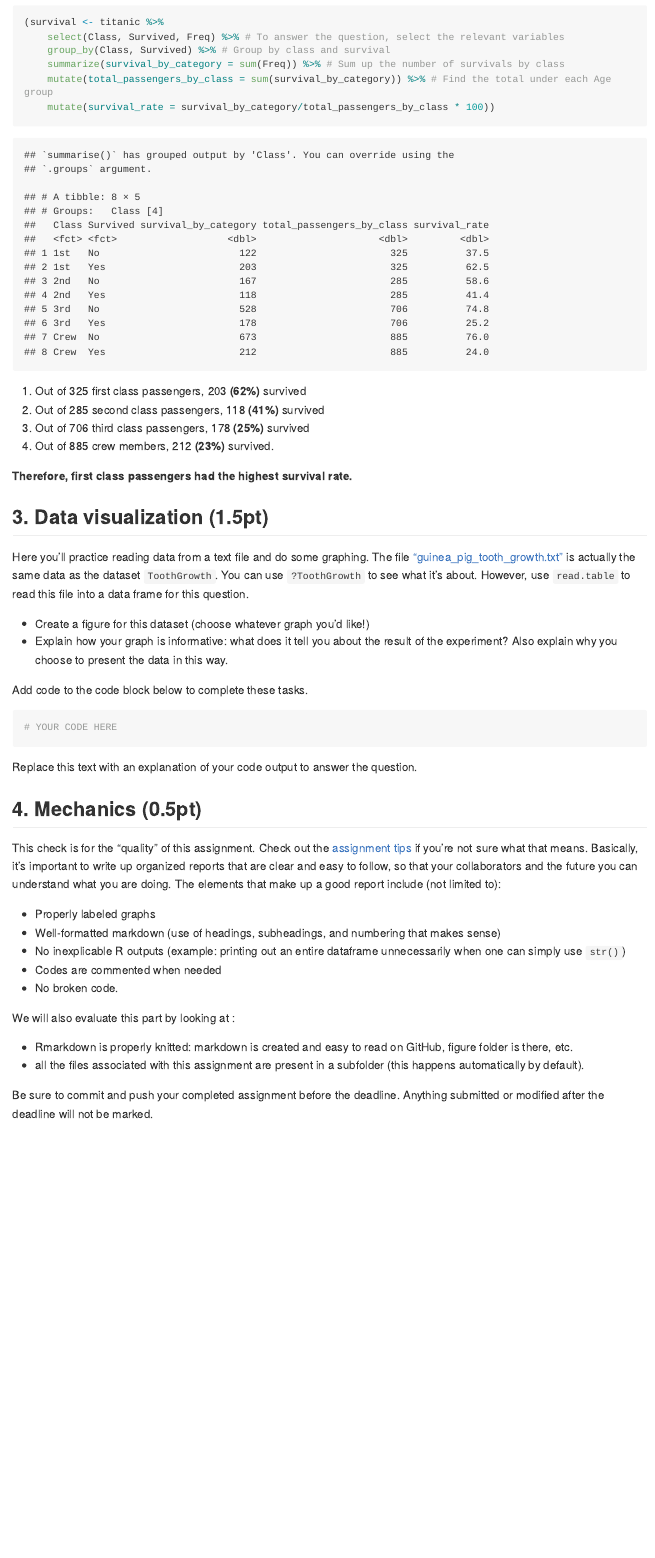
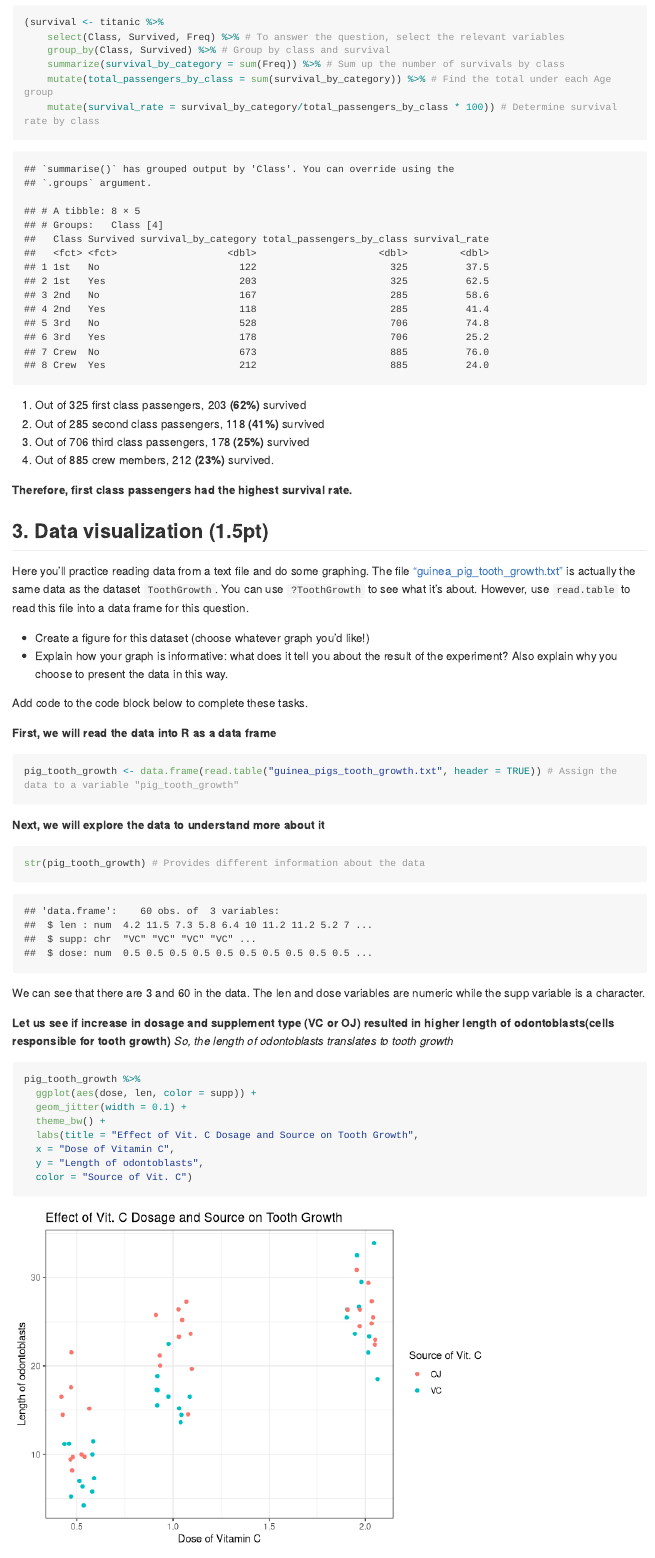
Before and after one commit to STAT540-UBC-2022/intro-assignment-eamutaigwe, an R Markdown document (intro_assignment.Rmd): the page in a window 1100 px wide, from 3590 px down. Rendered offline with R 4.5, knitr and Pandoc, with nearby package versions; code that draws random numbers runs with fixed seeds of ours; long lines of code are wrapped.

Commit message:
update intro_assignment.Rmd

````diff
--- a/intro_assignment.Rmd
+++ b/intro_assignment.Rmd
@@ -123,7 +123,7 @@ The result shows that `57 (52%)` of the children survived whereas `654 (31%)` of
     group_by(Class, Survived) %>% # Group by class and survival
     summarize(survival_by_category = sum(Freq)) %>% # Sum up the number of survivals by class
     mutate(total_passengers_by_class = sum(survival_by_category)) %>% # Find the total under each Age group
-    mutate(survival_rate = survival_by_category/total_passengers_by_class * 100))
+    mutate(survival_rate = survival_by_category/total_passengers_by_class * 100)) # Determine survival rate by class
 ```
 1. Out of 325 first class passengers, 203 **(62%)** survived
 2. Out of 285 second class passengers, 118 **(41%)** survived
@@ -142,9 +142,36 @@ Here you'll practice reading data from a text file and do some graphing. The fil
 
 Add code to the code block below to complete these tasks.
 
+
+**First, we will read the data into R as a data frame**
 ```{r}
-# YOUR CODE HERE
+pig_tooth_growth <- data.frame(read.table("guinea_pigs_tooth_growth.txt", header = TRUE)) # Assign the data to a variable "pig_tooth_growth"
 ```
+
+
+**Next, we will explore the data to understand more about it**
+
+```{r}
+str(pig_tooth_growth) # Provides different information about the data
+```
+
+We can see that there are `r ncol(pig_tooth_growth)` and `r nrow(pig_tooth_growth)` in the data. The len and dose variables are numeric while the supp variable is a character.
+
+
+**Let us see if increase in dosage and supplement type (VC or OJ) resulted in higher length of odontoblasts(cells responsible for tooth growth)**
+*So, the length of odontoblasts translates to  tooth growth*
+
+```{r}
+pig_tooth_growth %>%
+  ggplot(aes(dose, len, color = supp)) +
+  geom_jitter(width = 0.1) +
+  theme_bw() +
+  labs(title = "Effect of Vit. C Dosage and Source on Tooth Growth",
+  x = "Dose of Vitamin C",
+  y = "Length of odontoblasts",
+  color = "Source of Vit. C")
+```
+
 
 Replace this text with an explanation of your code output to answer the question.
 
````
